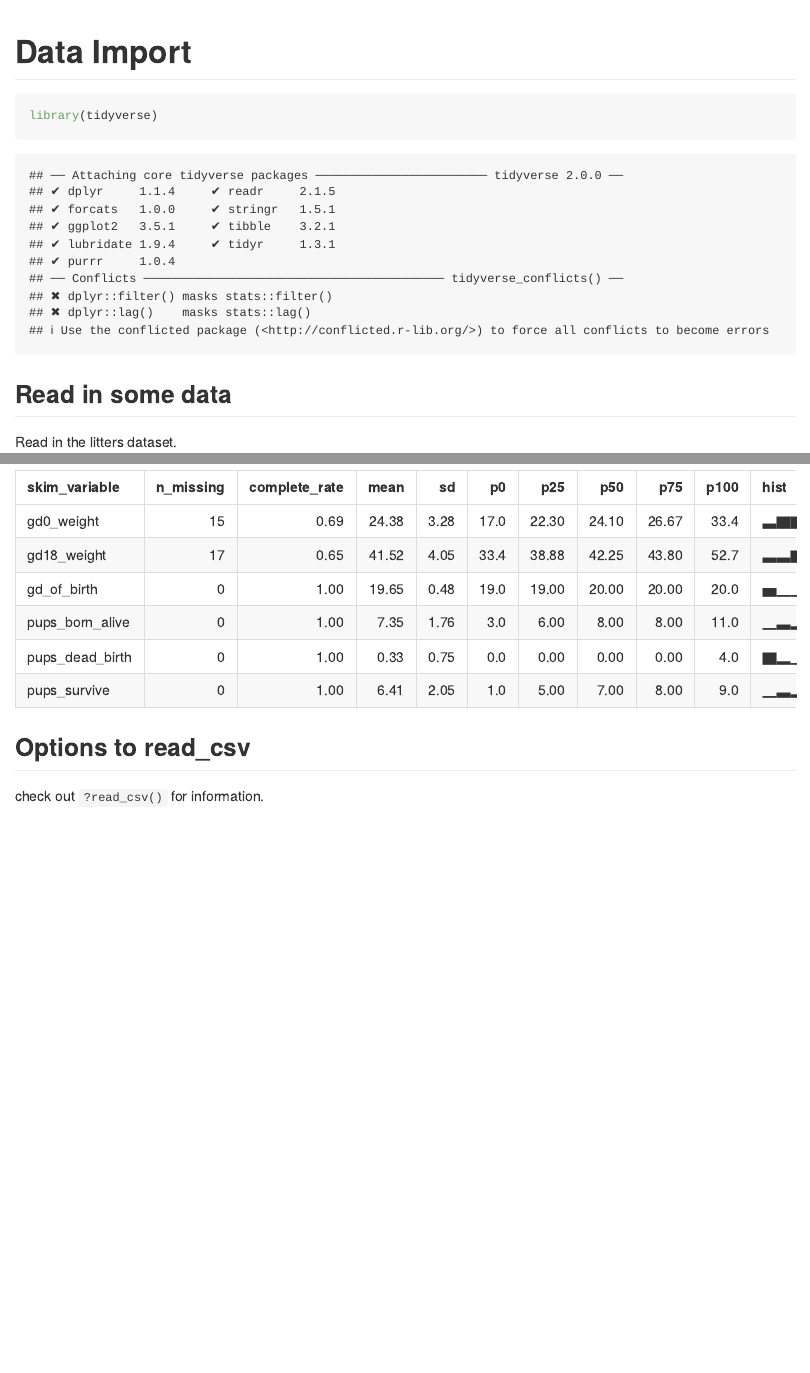
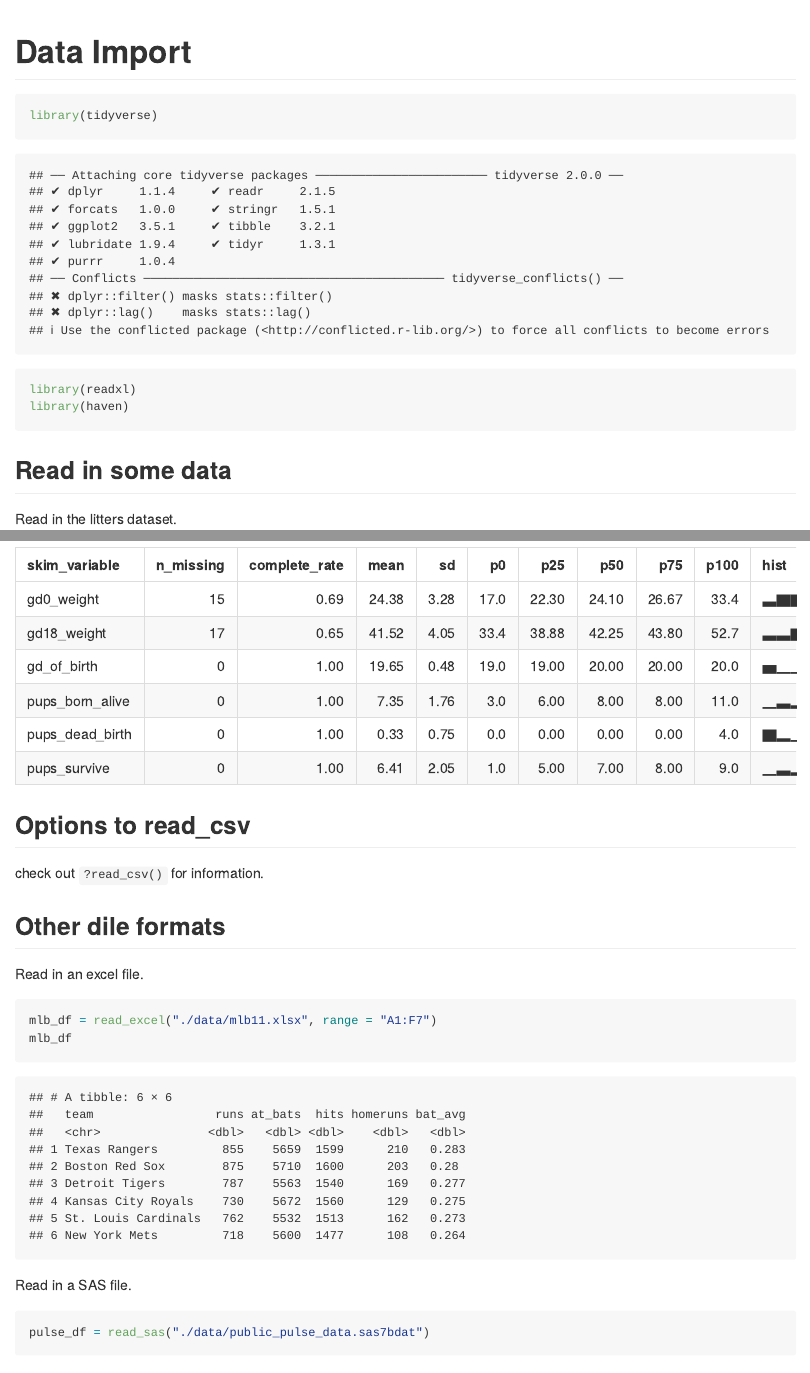
Before and after one commit to ZhongqiYue/data_wrangling_i, an R Markdown document (data_import.Rmd): the page in a window 1100 px wide, from its top, and a second part further down, joined at a grey line. Rendered offline with R 4.5, knitr and Pandoc, with nearby package versions; some code elsewhere in the file could not run offline; column names are cleaned by a stand-in for the janitor package.

Commit message:
other file formats -- xlsx, sas

````diff
--- a/data_import.Rmd
+++ b/data_import.Rmd
@@ -5,6 +5,8 @@ output: github_document
 
 ```{r setup}
 library(tidyverse)
+library(readxl)
+library(haven)
 ```
 
 ## Read in some data
@@ -37,3 +39,19 @@ skimr::skim(litters_df)
 ## Options to read_csv
 
 check out `?read_csv()` for information.
+
+## Other dile formats
+
+Read in an excel file.
+
+```{r}
+mlb_df = read_excel("./data/mlb11.xlsx", range = "A1:F7")
+mlb_df
+```
+
+Read in a SAS file.
+
+```{r}
+pulse_df = read_sas("./data/public_pulse_data.sas7bdat")
+pulse_df
+```
````
Also changed, not shown: data_import.md.
